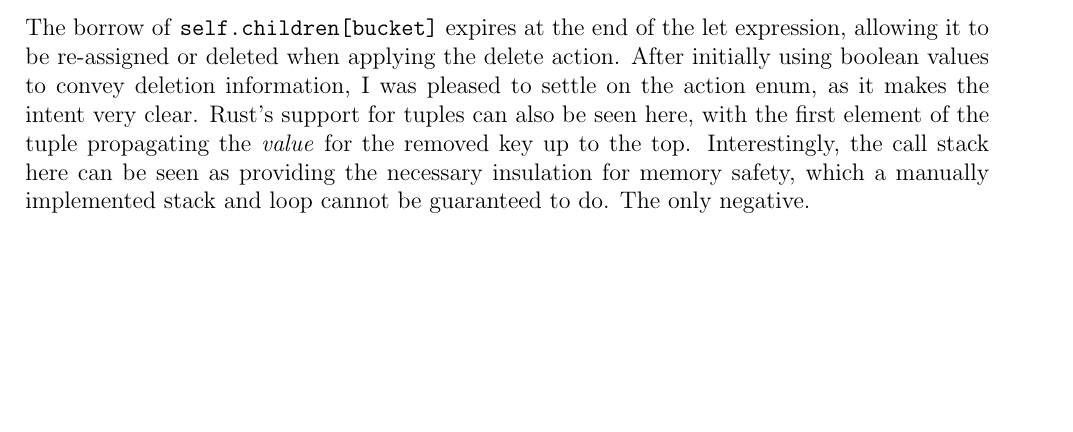
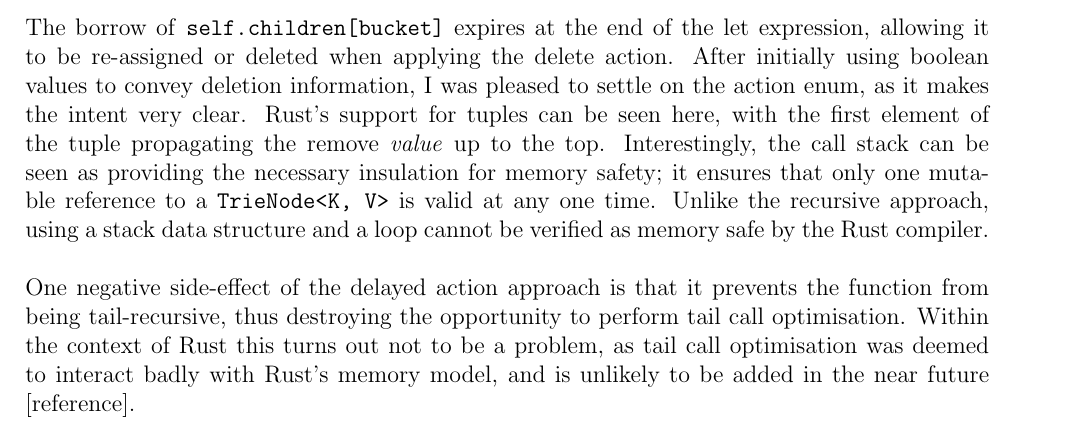
Before and after one commit to michaelsproul/rust_radix_paper, a LaTeX document (Paper.tex): part of page 3 of 3 before the commit and part of page 3 of 4 after it, cut so that both start at the same text, the shorter picture padded with empty space. Compiled offline with pdfLaTeX.

Commit message:
Finish Ownership section.

```diff
--- a/Paper.tex
+++ b/Paper.tex
@@ -103,7 +103,9 @@ match delete_action {
 }
 \end{minted}
 
-The borrow of \code{self.children[bucket]} expires at the end of the let expression, allowing it to be re-assigned or deleted when applying the delete action. After initially using boolean values to convey deletion information, I was pleased to settle on the action enum, as it makes the intent very clear. Rust's support for tuples can also be seen here, with the first element of the tuple propagating the \textit{value} for the removed key up to the top. Interestingly, the call stack here can be seen as providing the necessary insulation for memory safety, which a manually implemented stack and loop cannot be guaranteed to do. The only negative.
+The borrow of \code{self.children[bucket]} expires at the end of the let expression, allowing it to be re-assigned or deleted when applying the delete action. After initially using boolean values to convey deletion information, I was pleased to settle on the action enum, as it makes the intent very clear. Rust's support for tuples can be seen here, with the first element of the tuple propagating the remove \textit{value} up to the top. Interestingly, the call stack can be seen as providing the necessary insulation for memory safety; it ensures that only one mutable reference to a \code{TrieNode<K, V>} is valid at any one time. Unlike the recursive approach, using a stack data structure and a loop cannot be verified as memory safe by the Rust compiler.\\
+
+One negative side-effect of the delayed action approach is that it prevents the function from being tail-recursive, thus destroying the opportunity to perform tail call optimisation. Within the context of Rust this turns out not to be a problem, as tail call optimisation was deemed to interact badly with Rust's memory model, and is unlikely to be added in the near future [reference].
 
 \section{Errors and Bugs}
 
```
Also changed, not shown: 1 other file.
